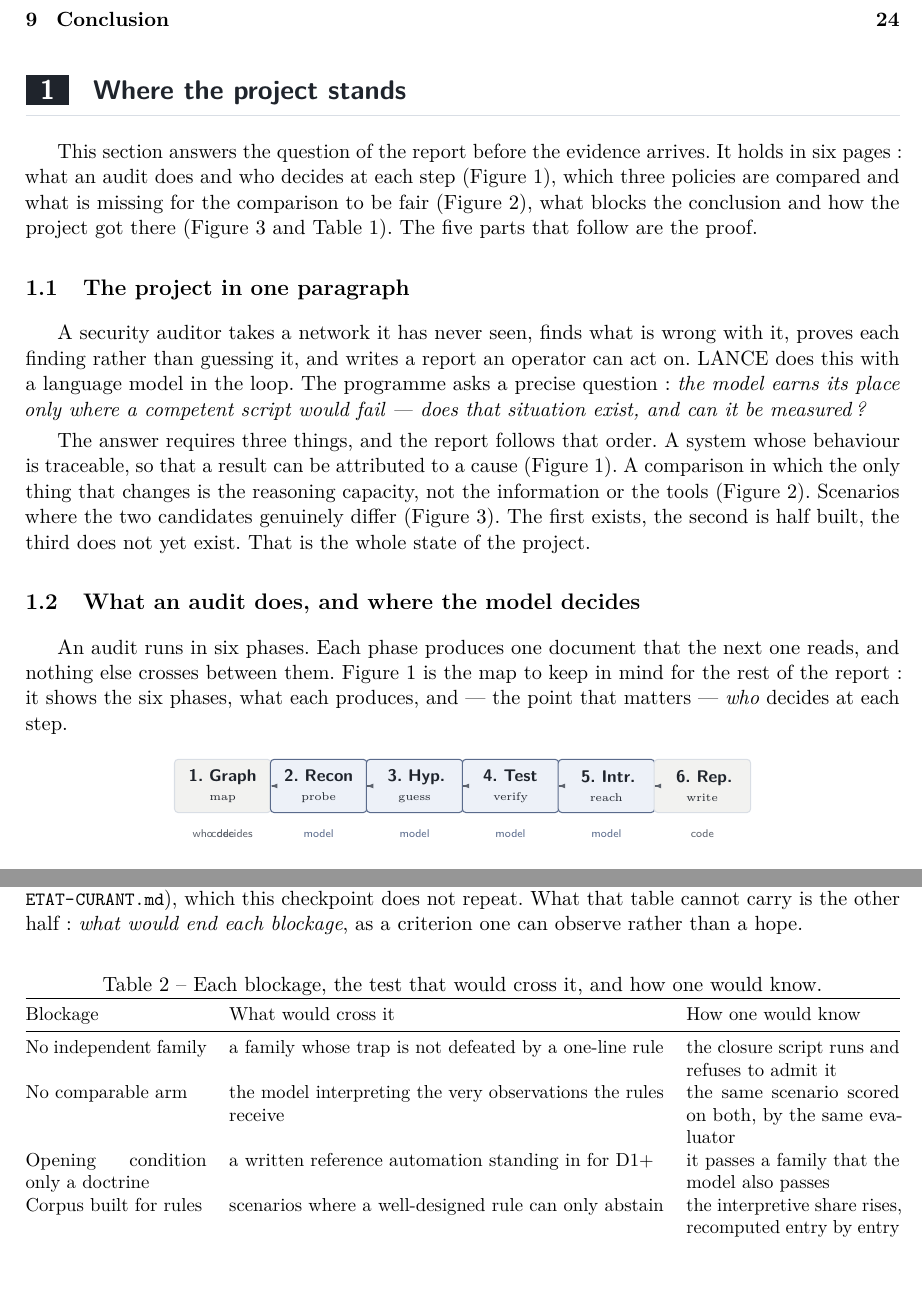
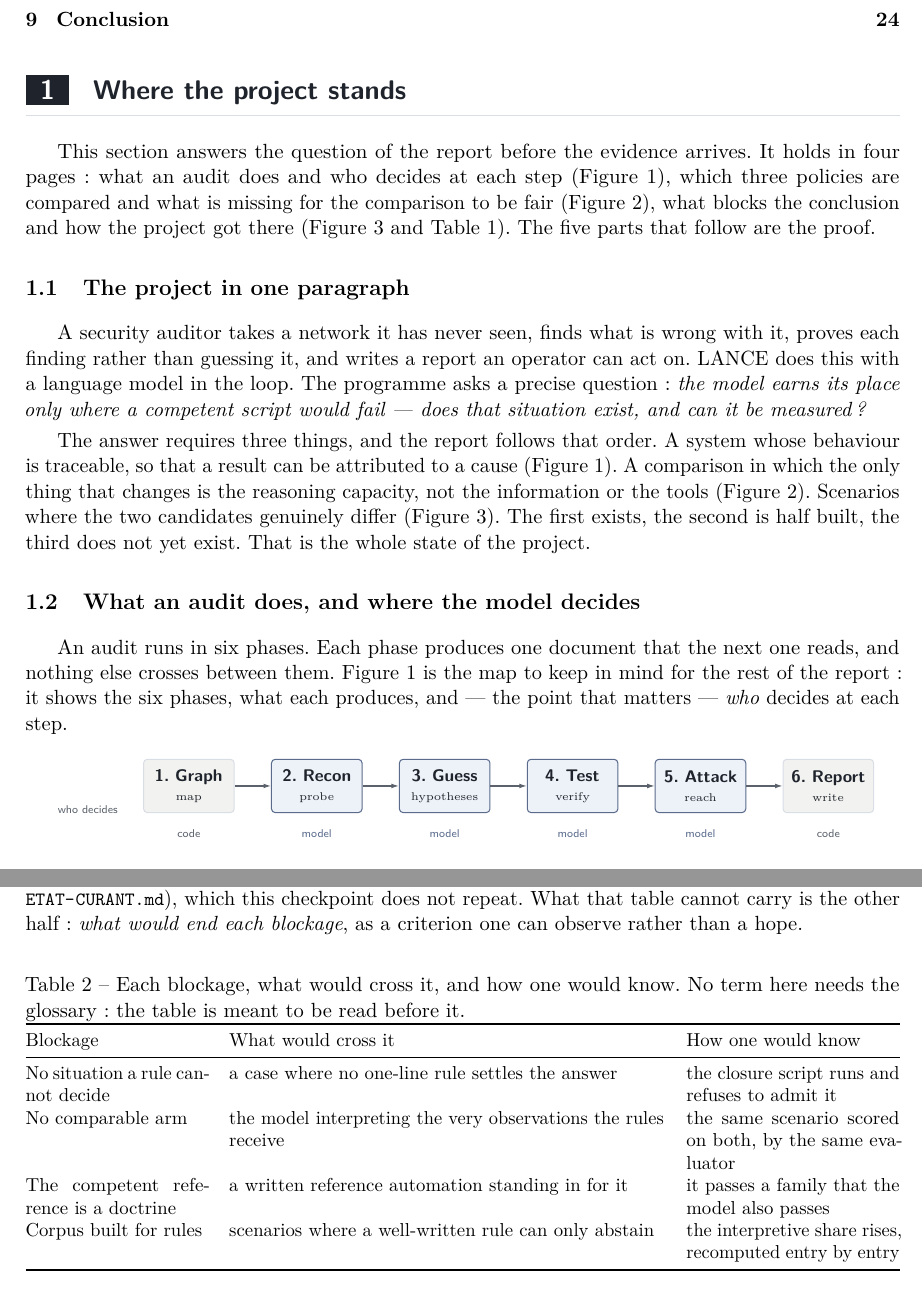
Before and after one commit to Tanguyvans/LANCE, a LaTeX paper (research/2026-11-02-rapport-vue-ensemble/report.tex, which reads research/2026-11-02-rapport-vue-ensemble/partie-etat.tex): two parts of pages 2 and 5 of 26, joined at a grey line, cut so that both start at the same text, the shorter picture padded with empty space. Compiled offline with pdfLaTeX.

Commit message:
docs(report): fix the key figure, the table's vocabulary and the page count
An external reading of the final PDF scored it 7/10 and named two costs. The
figure the text calls the map to keep in mind printed as an unreadable strip:
the boxes of figure 1 were 18mm apart for 17mm of text, so their edges crossed
and the arrows ran backwards. The pitch is now 24mm with a 17mm minimum width,
and the arrows point left to right again.

Table 2 used 'family', 'closure test' and 'D1+' on page 5 while the glossary
begins on page 6. Its rows now say what they mean without the vocabulary: a
case where no one-line rule settles the answer, a written reference
automation. The table is meant to be read before the glossary, and its caption
says so.

The opening also claimed the section holds in six pages; it holds in four.

```diff
--- a/research/2026-11-02-rapport-vue-ensemble/partie-etat.tex
+++ b/research/2026-11-02-rapport-vue-ensemble/partie-etat.tex
@@ -2,7 +2,7 @@
 \label{sec:etat}
 
 This section answers the question of the report before the evidence arrives. It
-holds in six pages: what an audit does and who decides at each step
+holds in four pages: what an audit does and who decides at each step
 (Figure~\ref{fig:audit}), which three policies are compared and what is missing for
 the comparison to be fair (Figure~\ref{fig:policies}), what blocks the conclusion
 and how the project got there (Figure~\ref{fig:blocages} and
@@ -38,24 +38,28 @@ produces, and --- the point that matters --- \emph{who} decides at each step.
 \begin{tikzpicture}[x=1mm, y=1mm,
   phase/.style={draw=line, fill=white, line width=.55pt, rounded corners=2pt,
     text=ink, align=center, font=\sffamily\footnotesize, inner sep=3pt,
-    minimum height=10mm, text width=16mm},
+    minimum height=10mm, minimum width=17mm, text width=14mm},
   model/.style={phase, draw=agentline, fill=agent},
   fixed/.style={phase, fill=determ},
-  flow/.style={-{Latex[length=1.4mm,width=.9mm]}, draw=muted, line width=.6pt}]
-\node[fixed] (p1) at (-45,0) {\textbf{1. Graph}\\[-1pt]{\tiny\normalfont map}};
-\node[model] (p2) at (-27,0) {\textbf{2. Recon}\\[-1pt]{\tiny\normalfont probe}};
-\node[model] (p3) at (-9,0)  {\textbf{3. Hyp.}\\[-1pt]{\tiny\normalfont guess}};
-\node[model] (p4) at (9,0)   {\textbf{4. Test}\\[-1pt]{\tiny\normalfont verify}};
-\node[model] (p5) at (27,0)  {\textbf{5. Intr.}\\[-1pt]{\tiny\normalfont reach}};
-\node[fixed] (p6) at (45,0)  {\textbf{6. Rep.}\\[-1pt]{\tiny\normalfont write}};
-\foreach \a/\b in {p1/p2,p2/p3,p3/p4,p4/p5,p5/p6} { \draw[flow] (\a) -- (\b); }
-\node[font=\sffamily\tiny, text=muted]    at (-45,-9) {code};
-\node[font=\sffamily\tiny, text=agentline] at (-27,-9) {model};
-\node[font=\sffamily\tiny, text=agentline] at (-9,-9)  {model};
-\node[font=\sffamily\tiny, text=agentline] at (9,-9)   {model};
-\node[font=\sffamily\tiny, text=agentline] at (27,-9)  {model};
-\node[font=\sffamily\tiny, text=muted]    at (45,-9)  {code};
-\node[font=\sffamily\tiny, text=muted, anchor=west] at (-52,-9) {who decides};
+  flow/.style={draw=muted, line width=.6pt, -{Latex[length=1.4mm,width=.9mm]}}]
+\node[fixed] (p1) at (-60,0) {\textbf{1. Graph}\\[-1pt]{\tiny\normalfont map}};
+\node[model] (p2) at (-36,0) {\textbf{2. Recon}\\[-1pt]{\tiny\normalfont probe}};
+\node[model] (p3) at (-12,0)  {\textbf{3. Guess}\\[-1pt]{\tiny\normalfont hypotheses}};
+\node[model] (p4) at (12,0)   {\textbf{4. Test}\\[-1pt]{\tiny\normalfont verify}};
+\node[model] (p5) at (36,0)  {\textbf{5. Attack}\\[-1pt]{\tiny\normalfont reach}};
+\node[fixed] (p6) at (60,0)  {\textbf{6. Report}\\[-1pt]{\tiny\normalfont write}};
+\draw[flow] (p1.east) -- (p2.west);
+\draw[flow] (p2.east) -- (p3.west);
+\draw[flow] (p3.east) -- (p4.west);
+\draw[flow] (p4.east) -- (p5.west);
+\draw[flow] (p5.east) -- (p6.west);
+\node[font=\sffamily\tiny, text=muted]    at (-60,-9) {code};
+\node[font=\sffamily\tiny, text=agentline] at (-36,-9) {model};
+\node[font=\sffamily\tiny, text=agentline] at (-12,-9)  {model};
+\node[font=\sffamily\tiny, text=agentline] at (12,-9)   {model};
+\node[font=\sffamily\tiny, text=agentline] at (36,-9)  {model};
+\node[font=\sffamily\tiny, text=muted]    at (60,-9)  {code};
+\node[font=\sffamily\tiny, text=muted, anchor=east] at (-72,-4.5) {who\ decides};
 \end{tikzpicture}
 \caption{An audit in six phases, and where the model's freedom actually sits. The
 model decides at phases 2, 3, 4 and 5: which probes to run, which weaknesses to
@@ -275,20 +279,21 @@ a criterion one can observe rather than a hope.
 
 \begin{table}[H]
 \centering
-\caption{Each blockage, the test that would cross it, and how one would know.}
+\caption{Each blockage, what would cross it, and how one would know. No term here
+needs the glossary: the table is meant to be read before it.}
 \label{tab:jusquou}
 \small
 \begin{tabularx}{\linewidth}{@{}p{3.4cm}Yp{4.0cm}@{}}
 \toprule
 Blockage & What would cross it & How one would know \\
 \midrule
-No independent family & a family whose trap is not defeated by a one-line rule &
+No situation a rule cannot decide & a case where no one-line rule settles the answer &
 the closure script runs and refuses to admit it \\
 No comparable arm & the model interpreting the very observations the rules
 receive & the same scenario scored on both, by the same evaluator \\
-Opening condition only a doctrine & a written reference automation standing in
-for D1+ & it passes a family that the model also passes \\
-Corpus built for rules & scenarios where a well-designed rule can only abstain &
+The competent reference is a doctrine & a written reference automation standing in
+for it & it passes a family that the model also passes \\
+Corpus built for rules & scenarios where a well-written rule can only abstain &
 the interpretive share rises, recomputed entry by entry \\
 \bottomrule
 \end{tabularx}
```
Also changed, not shown: research/2026-11-02-rapport-vue-ensemble/report.pdf.
